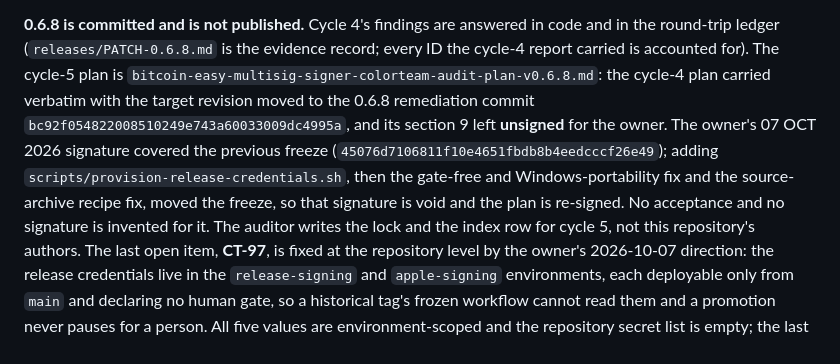
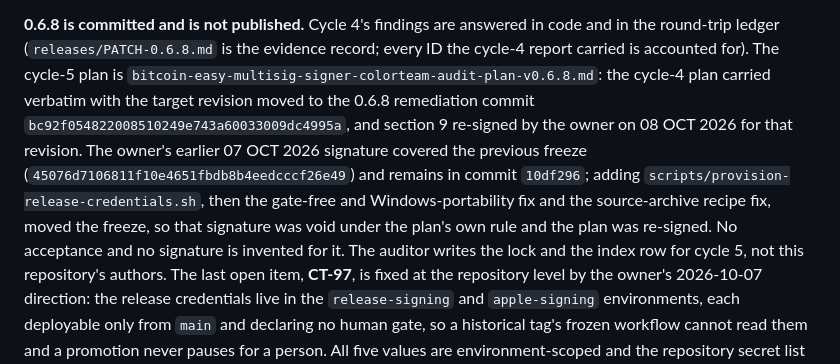
Before and after one commit to cjtsh/bitcoin-easy-multisig-signer, a Markdown page: PHASE-HANDOFF.md, the part around the change. GitHub-like rendering.

```diff
--- a/PHASE-HANDOFF.md
+++ b/PHASE-HANDOFF.md
@@ -40,12 +40,13 @@ answered in code and in the round-trip ledger
 report carried is accounted for). The cycle-5 plan is
 `bitcoin-easy-multisig-signer-colorteam-audit-plan-v0.6.8.md`: the
 cycle-4 plan carried verbatim with the target revision moved to the
-0.6.8 remediation commit `bc92f054822008510249e743a60033009dc4995a`, and its section 9 left **unsigned**
-for the owner. The owner's 07 OCT 2026 signature covered the previous freeze
-(`45076d7106811f10e4651fbdb8b4eedcccf26e49`); adding
+0.6.8 remediation commit `bc92f054822008510249e743a60033009dc4995a`, and section 9 re-signed by the
+owner on 08 OCT 2026 for that revision. The owner's earlier 07 OCT 2026 signature covered the previous
+freeze
+(`45076d7106811f10e4651fbdb8b4eedcccf26e49`) and remains in commit `10df296`; adding
 `scripts/provision-release-credentials.sh`, then the gate-free and Windows-portability
 fix and the source-archive recipe fix, moved the freeze, so that signature
-is void and the plan is re-signed. No acceptance and no signature is invented for it. The auditor writes the
+was void under the plan's own rule and the plan was re-signed. No acceptance and no signature is invented for it. The auditor writes the
 lock and the index row for cycle 5, not this repository's authors. The last
 open item, **CT-97**, is fixed at the repository level by the owner's
 2026-10-07 direction: the release credentials live in the `release-signing` and
```
Also changed, not shown: CURRENT-STATUS.md (+3 -2 lines), bitcoin-easy-multisig-signer-colorteam-audit-plan-v0.6.8.md (+14 -7 lines).
